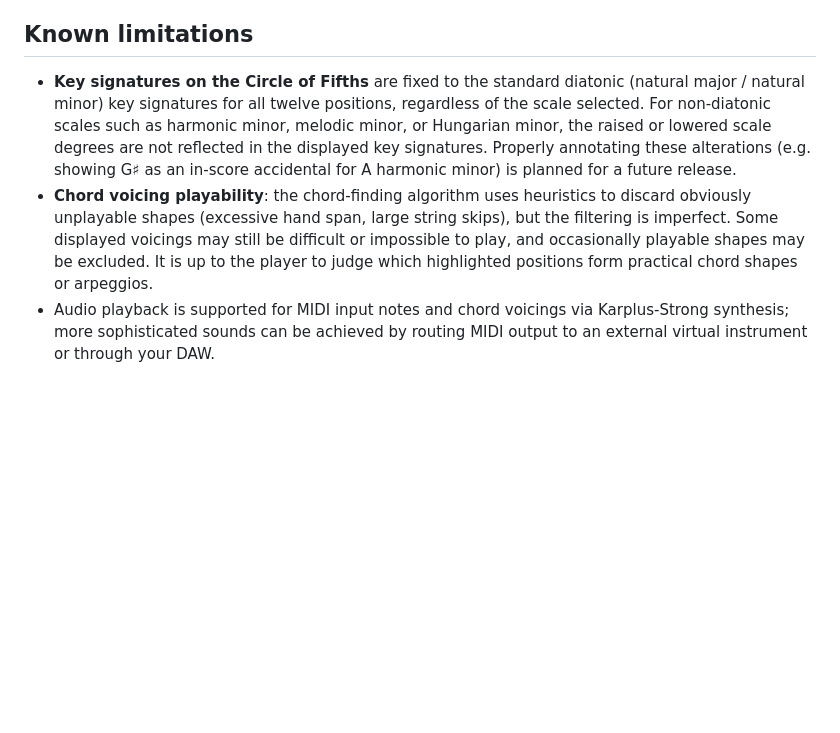
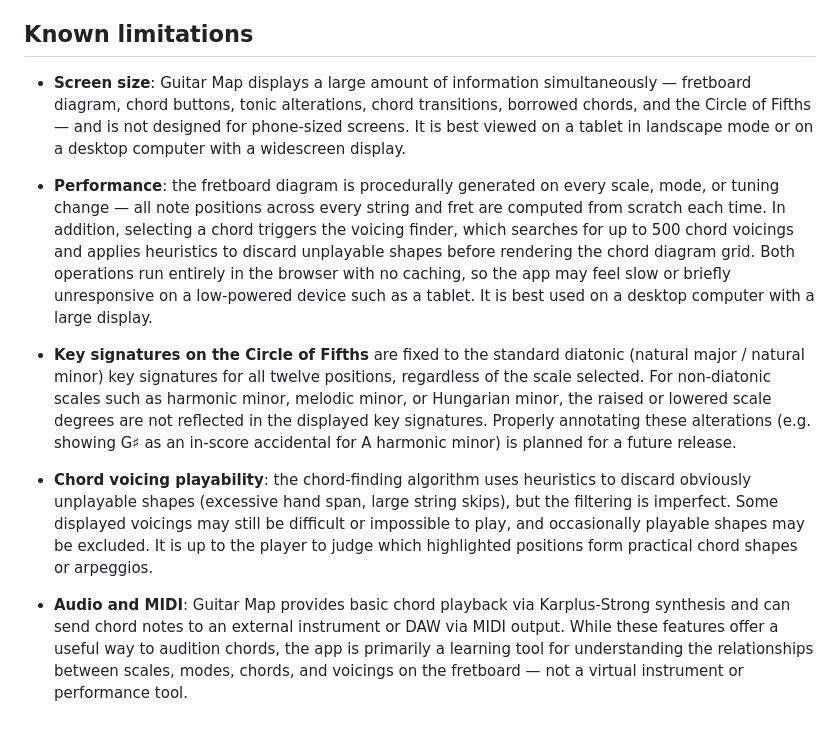
Before and after one commit to kwehage/guitar-map, a Markdown page: README.md, the part around the change. Drawn GitHub-style; blank space fills up the shorter version.

Commit message:
Update known limitations: screen size, performance, and audio/MIDI scope

```diff
--- a/README.md
+++ b/README.md
@@ -191,6 +191,9 @@ By default on Windows, a MIDI input port can only be opened by one application a
 
 ## Known limitations
 
+* **Screen size**: Guitar Map displays a large amount of information simultaneously — fretboard diagram, chord buttons, tonic alterations, chord transitions, borrowed chords, and the Circle of Fifths — and is not designed for phone-sized screens. It is best viewed on a tablet in landscape mode or on a desktop computer with a widescreen display.
+* **Performance**: the fretboard diagram is procedurally generated on every scale, mode, or tuning change — all note positions across every string and fret are computed from scratch each time. In addition, selecting a chord triggers the voicing finder, which searches for up to 500 chord voicings and applies heuristics to discard unplayable shapes before rendering the chord diagram grid. Both operations run entirely in the browser with no caching, so the app may feel slow or briefly unresponsive on a low-powered device such as a tablet. It is best used on a desktop computer with a large display.
+
 * **Key signatures on the Circle of Fifths** are fixed to the standard diatonic (natural major / natural minor) key signatures for all twelve positions, regardless of the scale selected. For non-diatonic scales such as harmonic minor, melodic minor, or Hungarian minor, the raised or lowered scale degrees are not reflected in the displayed key signatures. Properly annotating these alterations (e.g. showing G♯ as an in-score accidental for A harmonic minor) is planned for a future release.
 * **Chord voicing playability**: the chord-finding algorithm uses heuristics to discard obviously unplayable shapes (excessive hand span, large string skips), but the filtering is imperfect. Some displayed voicings may still be difficult or impossible to play, and occasionally playable shapes may be excluded. It is up to the player to judge which highlighted positions form practical chord shapes or arpeggios.
-* Audio playback is supported for MIDI input notes and chord voicings via Karplus-Strong synthesis; more sophisticated sounds can be achieved by routing MIDI output to an external virtual instrument or through your DAW.
+* **Audio and MIDI**: Guitar Map provides basic chord playback via Karplus-Strong synthesis and can send chord notes to an external instrument or DAW via MIDI output. While these features offer a useful way to audition chords, the app is primarily a learning tool for understanding the relationships between scales, modes, chords, and voicings on the fretboard — not a virtual instrument or performance tool.
```
